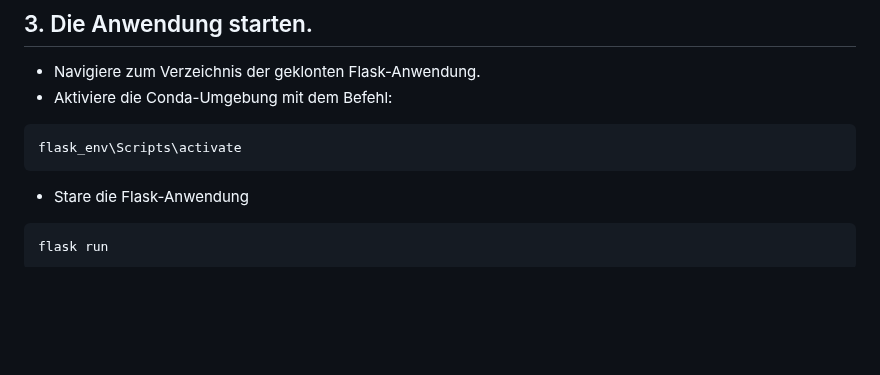
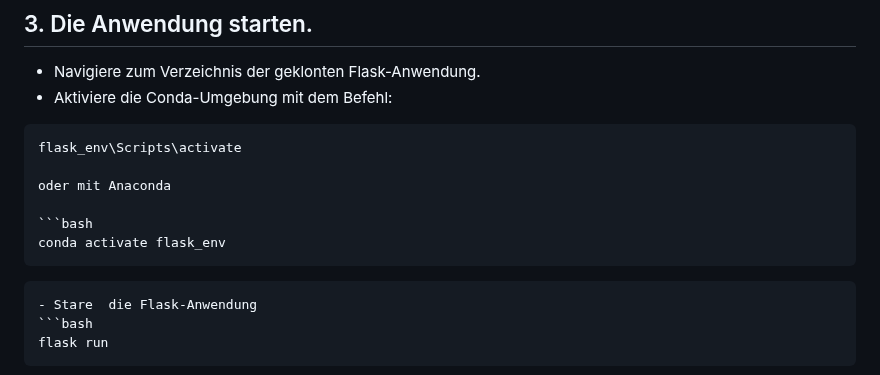
Before and after one commit to TanjaNY/Flask02, a Markdown page: README.md, the part around the change. GitHub-like rendering; blank space fills up the shorter version.

````diff
--- a/README.md
+++ b/README.md
@@ -55,6 +55,12 @@ Im Allgemeinen bietet die zweite Version eine bessere Datenverwaltung durch die
 
 ```bash
 flask_env\Scripts\activate
+
+oder mit Anaconda
+
+```bash
+conda activate flask_env
+```
 ```
 - Stare  die Flask-Anwendung
 ```bash
````
